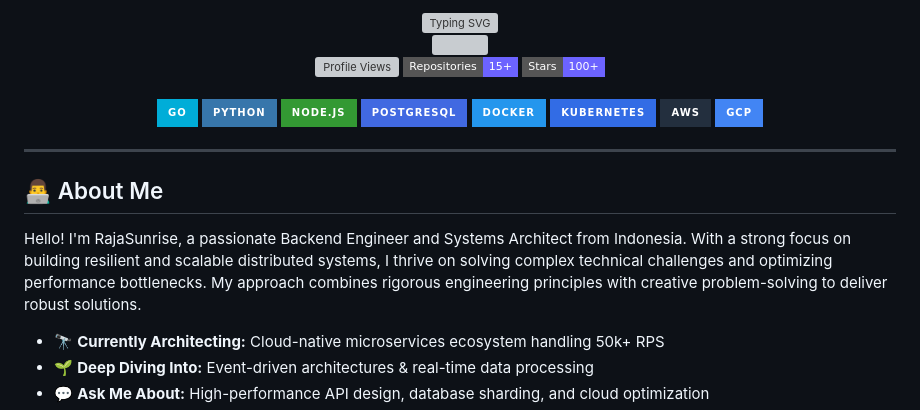
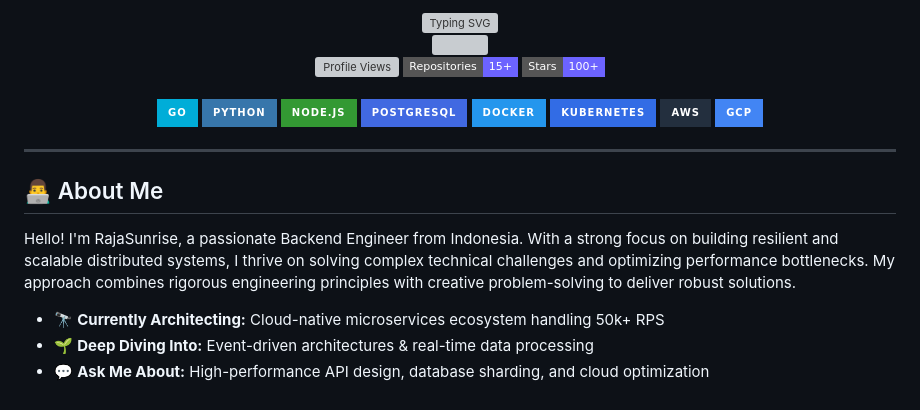
Before and after one commit to RajaSunrise/RajaSunrise, a Markdown page: README.md, the part around one of its changes. Rendered like a GitHub page; badges without logos; grey boxes are pictures that could not be loaded.

```diff
--- a/README.md
+++ b/README.md
@@ -33,7 +33,7 @@
 
 ---
 ## 👨‍💻 About Me
-Hello! I'm RajaSunrise, a passionate Backend Engineer and Systems Architect from Indonesia. With a strong focus on building resilient and scalable distributed systems, I thrive on solving complex technical challenges and optimizing performance bottlenecks. My approach combines rigorous engineering principles with creative problem-solving to deliver robust solutions.
+Hello! I'm RajaSunrise, a passionate Backend Engineer from Indonesia. With a strong focus on building resilient and scalable distributed systems, I thrive on solving complex technical challenges and optimizing performance bottlenecks. My approach combines rigorous engineering principles with creative problem-solving to deliver robust solutions.
 
 - 🔭 **Currently Architecting:** Cloud-native microservices ecosystem handling 50k+ RPS
 - 🌱 **Deep Diving Into:** Event-driven architectures & real-time data processing
```
Also changed, not shown: other parts of README.md (+1 -1 lines).
